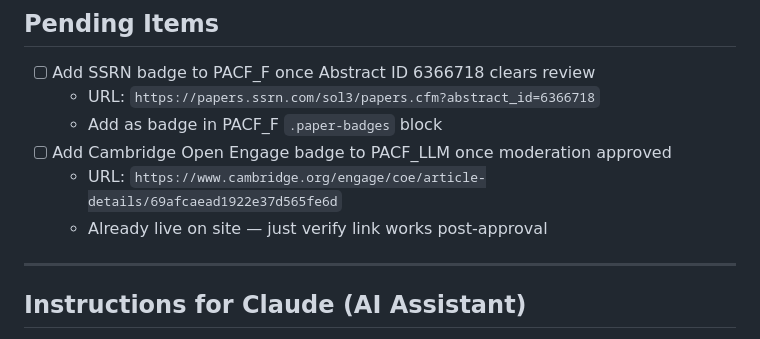
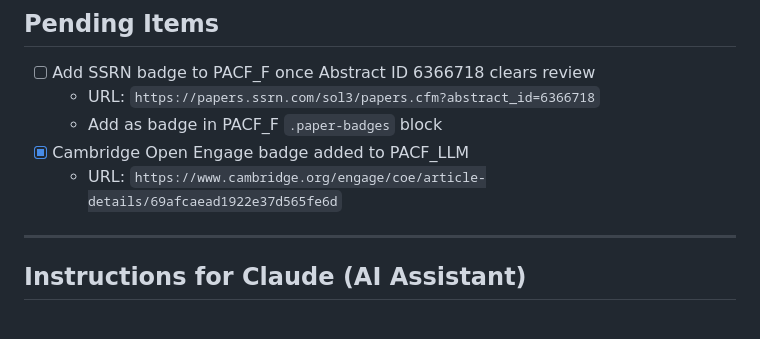
Before and after one commit to oliviersaidi/oliviersaidi.github.io, a Markdown page: HOWTO.md, the part around the change. Drawn GitHub-style.

Commit message:
docs: mark PACF_LLM Cambridge badge as done

```diff
--- a/HOWTO.md
+++ b/HOWTO.md
@@ -91,9 +91,8 @@ const records = [15006676, 15873947, 18894726, NEW_ID];
 - [ ] Add SSRN badge to PACF_F once Abstract ID 6366718 clears review
   - URL: `https://papers.ssrn.com/sol3/papers.cfm?abstract_id=6366718`
   - Add as badge in PACF_F `.paper-badges` block
-- [ ] Add Cambridge Open Engage badge to PACF_LLM once moderation approved
+- [x] Cambridge Open Engage badge added to PACF_LLM
   - URL: `https://www.cambridge.org/engage/coe/article-details/69afcaead1922e37d565fe6d`
-  - Already live on site — just verify link works post-approval
 
 ---
 
```
